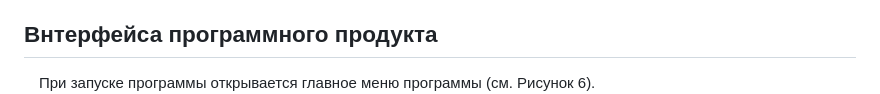
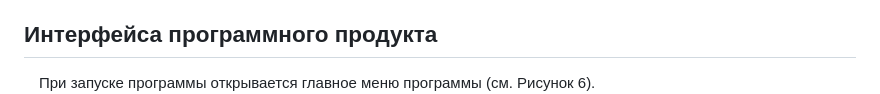
Before and after one commit to Simba-ExC/C-Sharp, a Markdown page: Программа учет средств пожаротушения С#/Readme.md, the part around the change. Drawn GitHub-style.

```diff
--- a/Программа учет средств пожаротушения С#/Readme.md
+++ b/Программа учет средств пожаротушения С#/Readme.md
@@ -27,7 +27,7 @@
 ![Alt text](image-5.png)
 Рисунок 5 – диаграмма активности ПО
 
-## Bнтерфейса программного продукта
+## Интерфейса программного продукта
 
 &emsp;При запуске программы открывается главное меню программы (см. Рисунок 6).
  ![Alt text](image-6.png)
```
